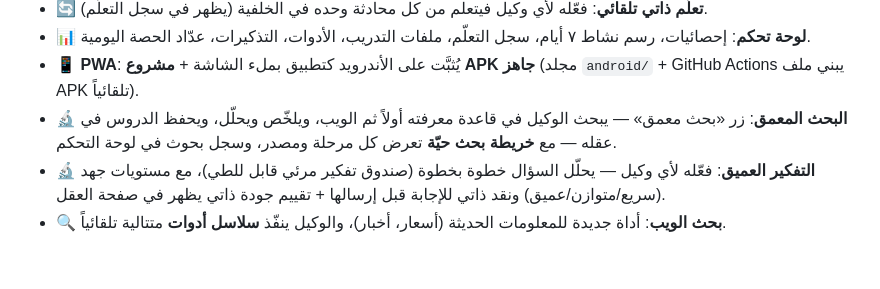
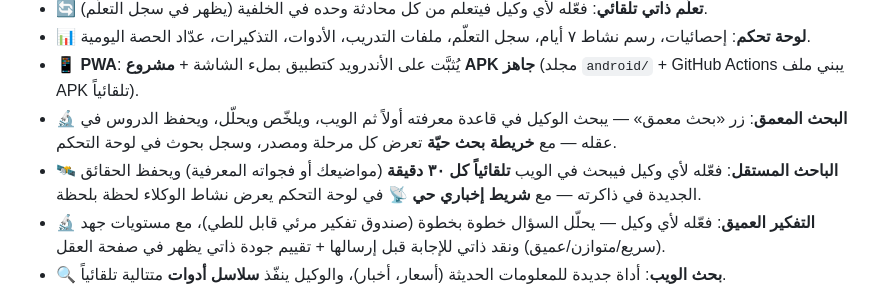
Before and after one commit to xhackerblack/ai-agent-studio, a Markdown page: README.md, the part around the change. Drawn GitHub-style; blank space fills up the shorter version.

Commit message:
Docs: autonomous researcher + activity ticker

```diff
--- a/README.md
+++ b/README.md
@@ -14,6 +14,7 @@
 - 📊 **لوحة تحكم**: إحصائيات، رسم نشاط ٧ أيام، سجل التعلّم، ملفات التدريب، الأدوات، التذكيرات، عدّاد الحصة اليومية.
 - 📱 **PWA**: يُثبَّت على الأندرويد كتطبيق بملء الشاشة + **مشروع APK جاهز** (مجلد `android/` + GitHub Actions يبني ملف APK تلقائياً).
 - 🔬 **البحث المعمق**: زر «بحث معمق» — يبحث الوكيل في قاعدة معرفته أولاً ثم الويب، ويلخّص ويحلّل، ويحفظ الدروس في عقله — مع **خريطة بحث حيّة** تعرض كل مرحلة ومصدر، وسجل بحوث في لوحة التحكم.
+- 🛰️ **الباحث المستقل**: فعّله لأي وكيل فيبحث في الويب **تلقائياً كل ٣٠ دقيقة** (مواضيعك أو فجواته المعرفية) ويحفظ الحقائق الجديدة في ذاكرته — مع **شريط إخباري حي 📡** في لوحة التحكم يعرض نشاط الوكلاء لحظة بلحظة.
 - 🔬 **التفكير العميق**: فعّله لأي وكيل — يحلّل السؤال خطوة بخطوة (صندوق تفكير مرئي قابل للطي)، مع مستويات جهد (سريع/متوازن/عميق) ونقد ذاتي للإجابة قبل إرسالها + تقييم جودة ذاتي يظهر في صفحة العقل.
 - 🔍 **بحث الويب**: أداة جديدة للمعلومات الحديثة (أسعار، أخبار)، والوكيل ينفّذ **سلاسل أدوات** متتالية تلقائياً.
 - 💾 **النسخ الاحتياطي**: تنزيل/استعادة كل شيء بملف واحد، وتصدير/استيراد عقل أي وكيل.
```
